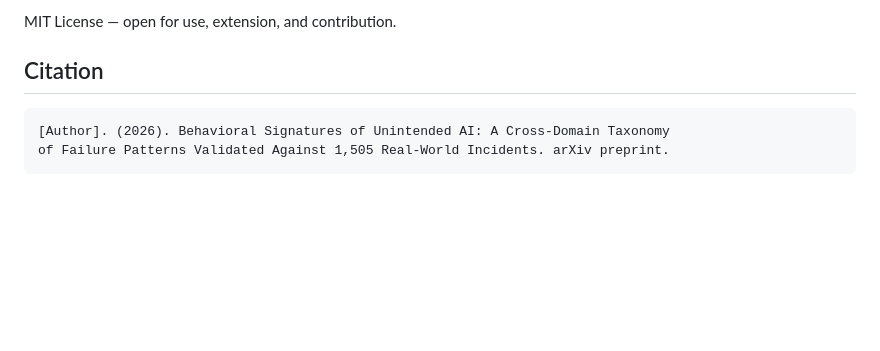
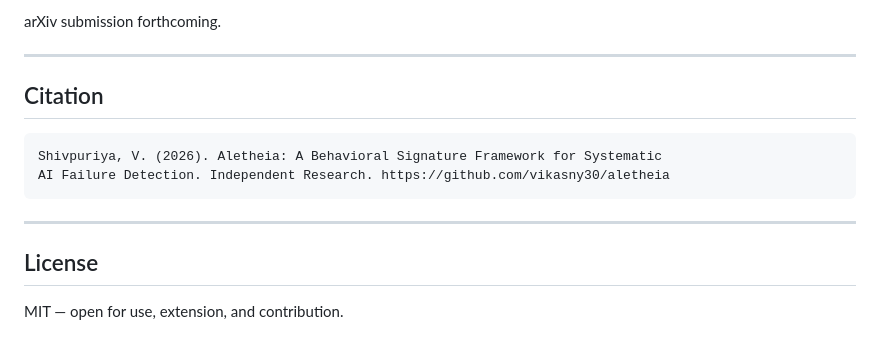
Before and after one commit to vikasny30/aletheia, a Markdown page: README.md, the part around one of its changes. GitHub-like rendering; blank space fills up the shorter version.

````diff
--- a/README.md
+++ b/README.md
@@ -105,9 +161,17 @@ Research paper forthcoming on arXiv (August 2026).
 
-MIT License — open for use, extension, and contribution.
+arXiv submission forthcoming.
+
+---
 
 ## Citation
 
 ```
-[Author]. (2026). Behavioral Signatures of Unintended AI: A Cross-Domain Taxonomy
-of Failure Patterns Validated Against 1,505 Real-World Incidents. arXiv preprint.
+Shivpuriya, V. (2026). Aletheia: A Behavioral Signature Framework for Systematic
+AI Failure Detection. Independent Research. https://github.com/vikasny30/aletheia
 ```
+
+---
+
+## License
+
+MIT — open for use, extension, and contribution.
````
Also changed, not shown: other parts of README.md (+124 -68 lines).
